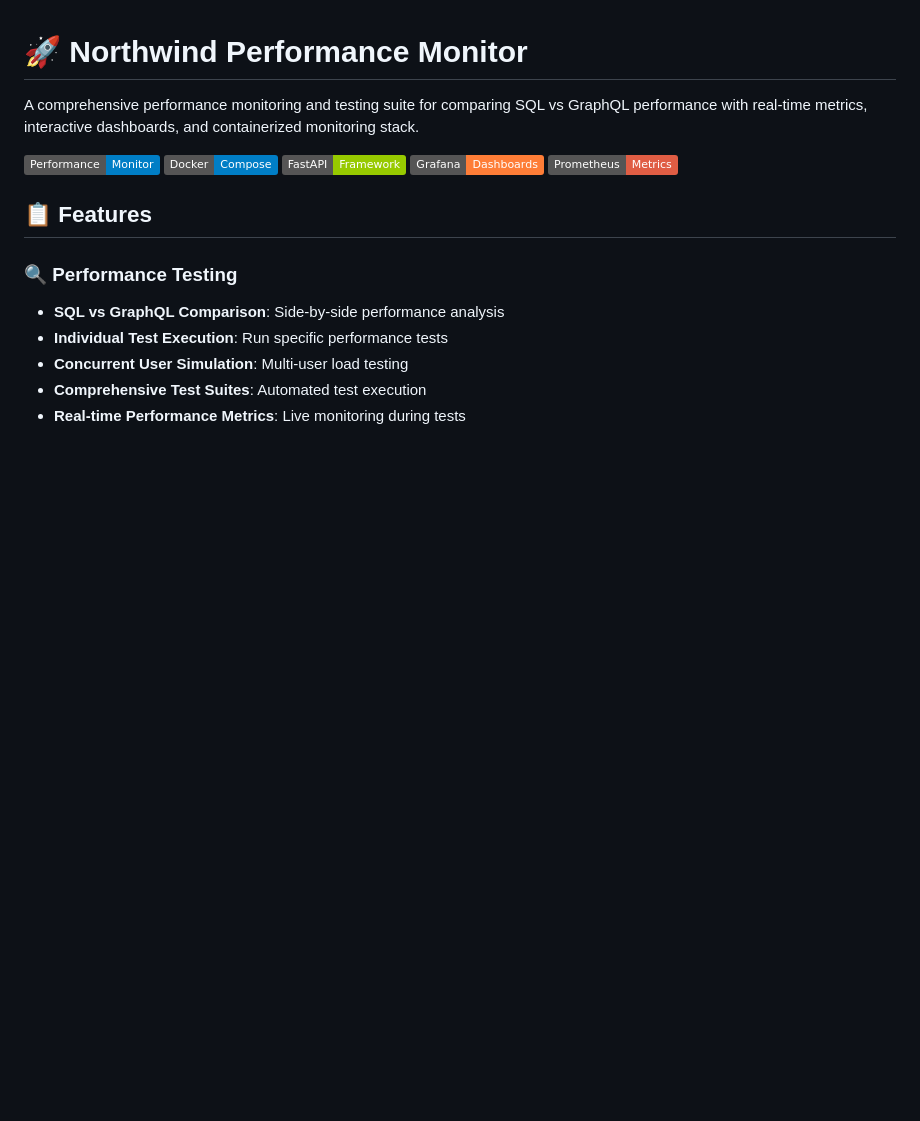
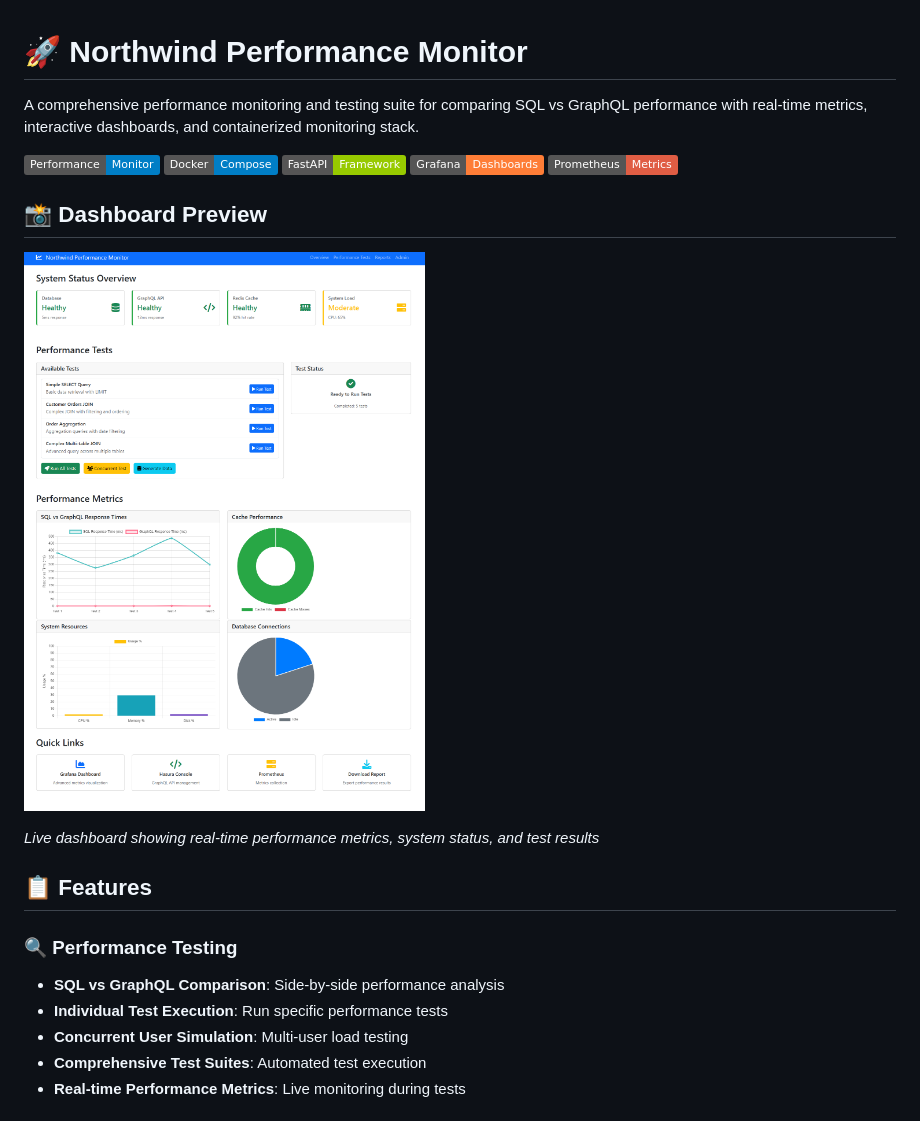
Before and after one commit to tecnonest/northwind-performance-monitor, a Markdown page: README.md, the part around the change. GitHub-like rendering; pictures changed too: assets/views.png (added); badges without logos; blank space fills up the shorter version.

```diff
--- a/README.md
+++ b/README.md
@@ -7,6 +7,12 @@ A comprehensive performance monitoring and testing suite for comparing SQL vs Gr
 ![FastAPI](https://img.shields.io/badge/FastAPI-Framework-green)
 ![Grafana](https://img.shields.io/badge/Grafana-Dashboards-orange)
 ![Prometheus](https://img.shields.io/badge/Prometheus-Metrics-red)
+
+## 📸 Dashboard Preview
+
+![Dashboard Screenshot](./assets/views.png)
+
+*Live dashboard showing real-time performance metrics, system status, and test results*
 
 ## 📋 Features
 
```
